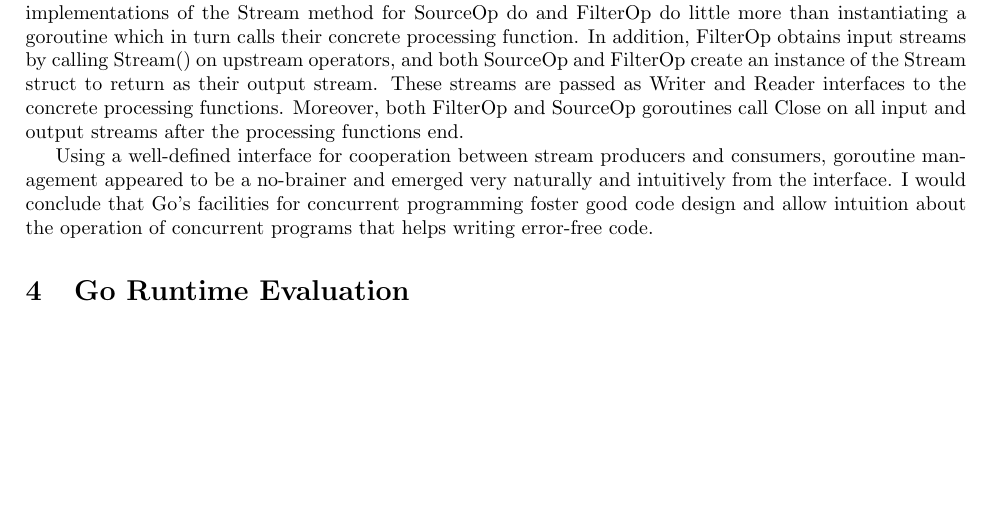
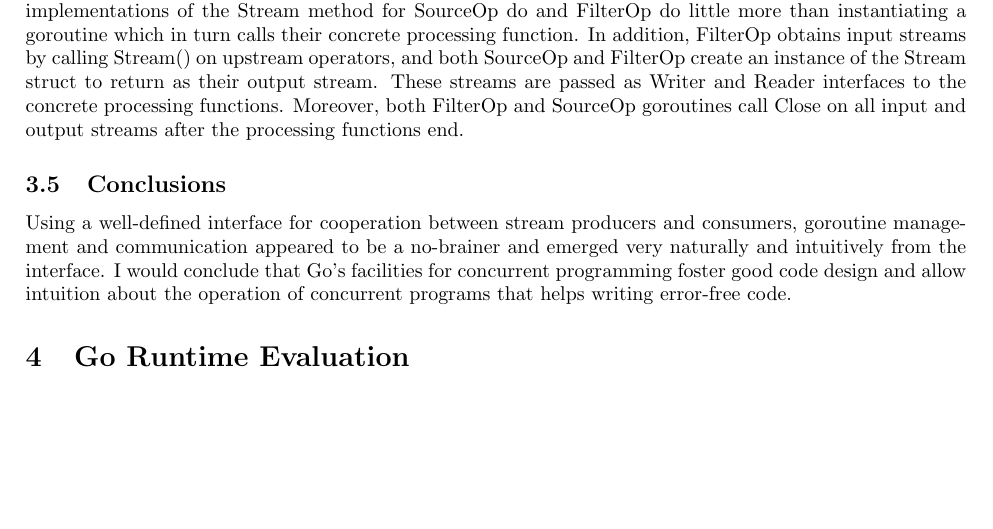
Before and after one commit to jleben/go-stream, a LaTeX document (report/report.tex): part of page 6 of 6, cut so that both start at the same text. Compiled offline with pdfLaTeX.

Commit message:
report: separate Language Evaluation: Conclusions

```diff
--- a/report/report.tex
+++ b/report/report.tex
@@ -187,7 +187,9 @@ There is a good reason for the distinction between the operator as the stream pr
 
 The stream instantiation is represented by the instantiation of a goroutine which operates on Reader interfaces to consume input, processes the input and operates on a Writer interface to produce output. The implementations of the Stream method for SourceOp do and FilterOp do little more than instantiating a goroutine which in turn calls their concrete processing function. In addition, FilterOp obtains input streams by calling Stream() on upstream operators, and both SourceOp and FilterOp create an instance of the Stream struct to return as their output stream. These streams are passed as Writer and Reader interfaces to the concrete processing functions. Moreover, both FilterOp and SourceOp goroutines call Close on all input and output streams after the processing functions end.
 
-Using a well-defined interface for cooperation between stream producers and consumers, goroutine management appeared to be a no-brainer and emerged very naturally and intuitively from the interface. I would conclude that Go's facilities for concurrent programming foster good code design and allow intuition about the operation of concurrent programs that helps writing error-free code.
+\subsection{Conclusions}
+
+Using a well-defined interface for cooperation between stream producers and consumers, goroutine management and communication appeared to be a no-brainer and emerged very naturally and intuitively from the interface. I would conclude that Go's facilities for concurrent programming foster good code design and allow intuition about the operation of concurrent programs that helps writing error-free code.
 
 \section{Go Runtime Evaluation}
 \label{sec:runtime}
```
